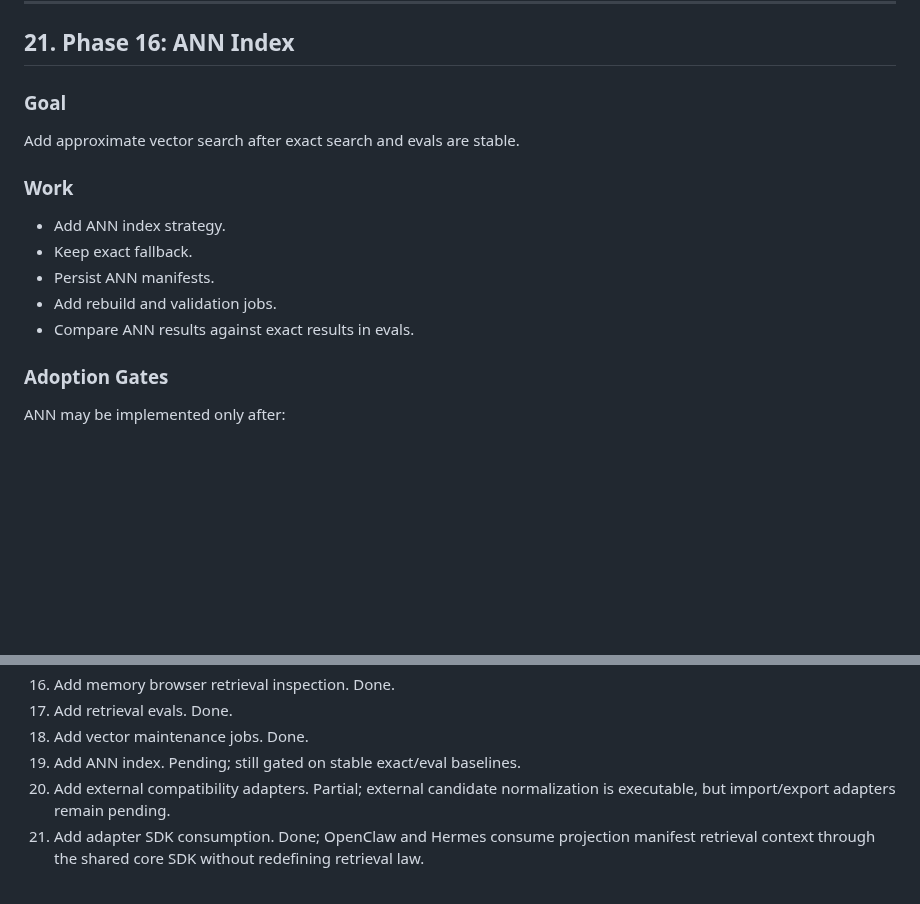
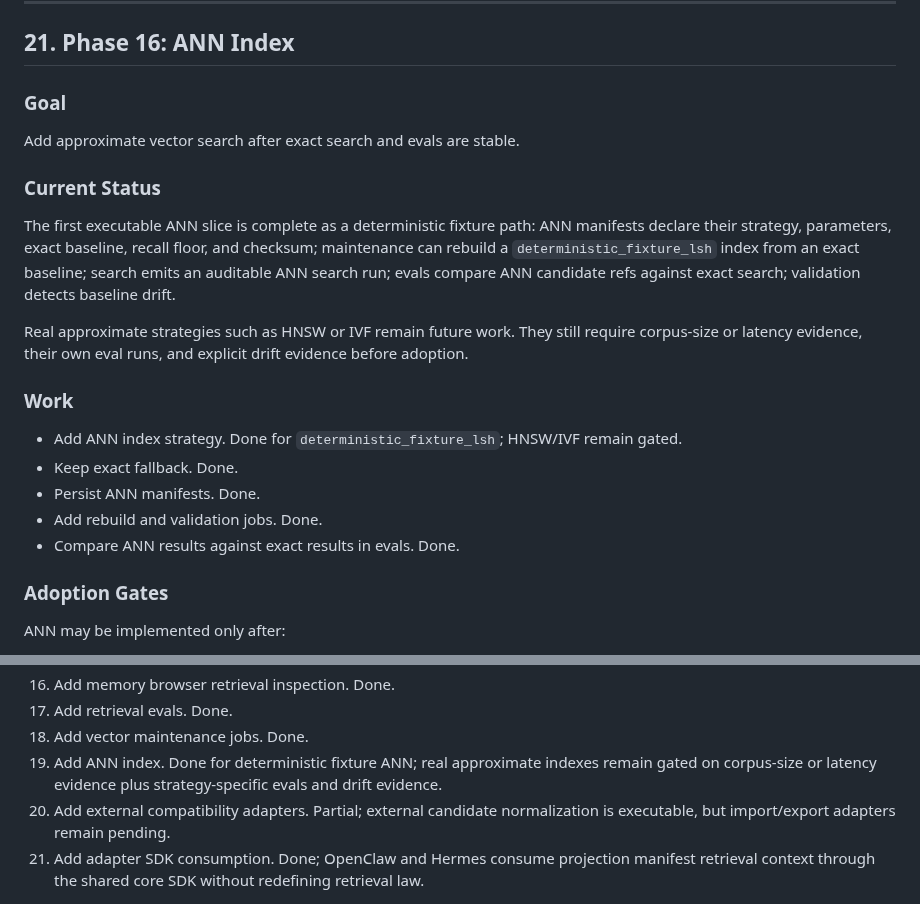
Before and after one commit to Glucksberg/cristalina-v4, a Markdown page: docs/SYMBOLIC-RETRIEVAL-VECTOR-MASTER-PLAN.md, 2 parts joined by grey strips. GitHub-like rendering; blank space fills up the shorter version.

Commit message:
docs: update ann roadmap status

```diff
--- a/docs/SYMBOLIC-RETRIEVAL-VECTOR-MASTER-PLAN.md
+++ b/docs/SYMBOLIC-RETRIEVAL-VECTOR-MASTER-PLAN.md
@@ -733,13 +733,25 @@ Ensure retrieval and vector search can support future session continuity without
 
 Add approximate vector search after exact search and evals are stable.
 
+### Current Status
+
+The first executable ANN slice is complete as a deterministic fixture path:
+ANN manifests declare their strategy, parameters, exact baseline, recall floor,
+and checksum; maintenance can rebuild a `deterministic_fixture_lsh` index from
+an exact baseline; search emits an auditable ANN search run; evals compare ANN
+candidate refs against exact search; validation detects baseline drift.
+
+Real approximate strategies such as HNSW or IVF remain future work. They still
+require corpus-size or latency evidence, their own eval runs, and explicit drift
+evidence before adoption.
+
 ### Work
 
-- Add ANN index strategy.
-- Keep exact fallback.
-- Persist ANN manifests.
-- Add rebuild and validation jobs.
-- Compare ANN results against exact results in evals.
+- Add ANN index strategy. Done for `deterministic_fixture_lsh`; HNSW/IVF remain gated.
+- Keep exact fallback. Done.
+- Persist ANN manifests. Done.
+- Add rebuild and validation jobs. Done.
+- Compare ANN results against exact results in evals. Done.
 
 ### Adoption Gates
 
@@ -871,7 +883,7 @@ Expose retrieval to OpenClaw, Hermes, and future runtimes through core contracts
 16. Add memory browser retrieval inspection. Done.
 17. Add retrieval evals. Done.
 18. Add vector maintenance jobs. Done.
-19. Add ANN index. Pending; still gated on stable exact/eval baselines.
+19. Add ANN index. Done for deterministic fixture ANN; real approximate indexes remain gated on corpus-size or latency evidence plus strategy-specific evals and drift evidence.
 20. Add external compatibility adapters. Partial; external candidate normalization is executable, but import/export adapters remain pending.
 21. Add adapter SDK consumption. Done; OpenClaw and Hermes consume projection manifest retrieval context through the shared core SDK without redefining retrieval law.
 
```
Also changed, not shown: docs/RETRIEVAL-AND-VECTOR-ENGINE.md (+6 -1 lines).
